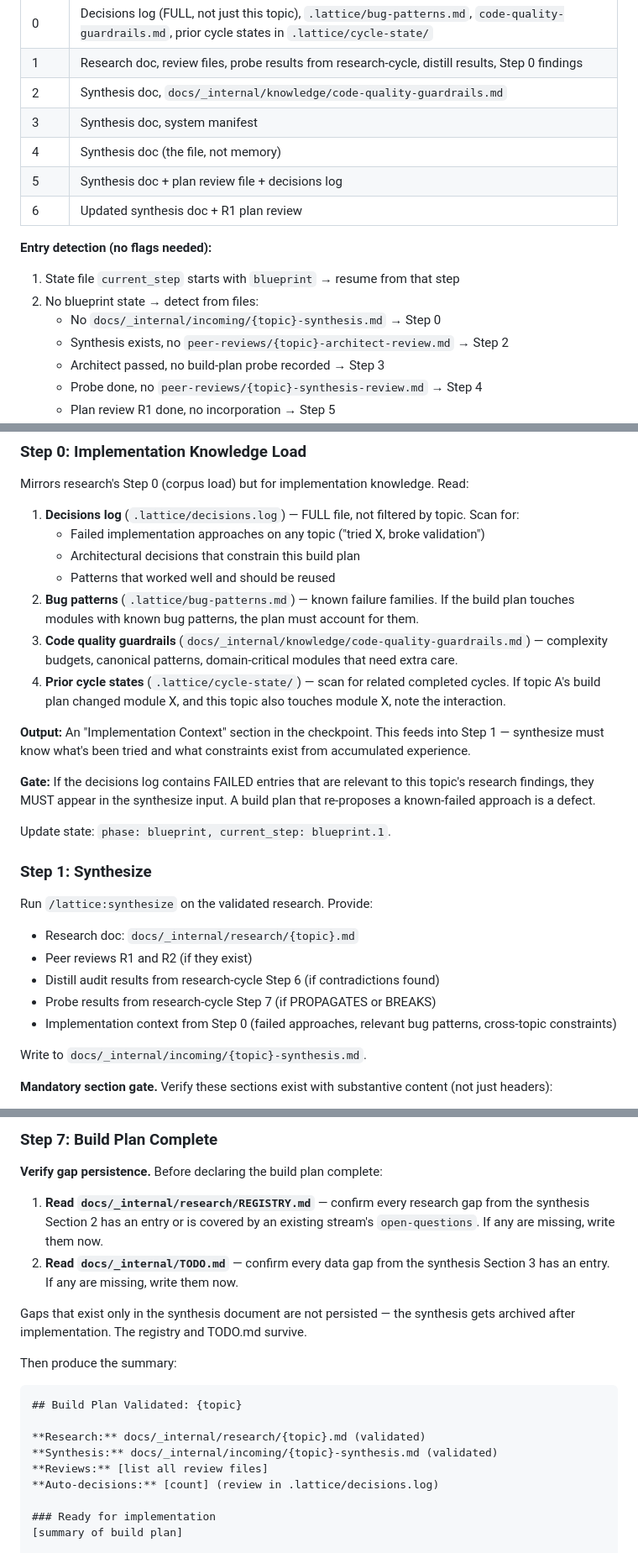
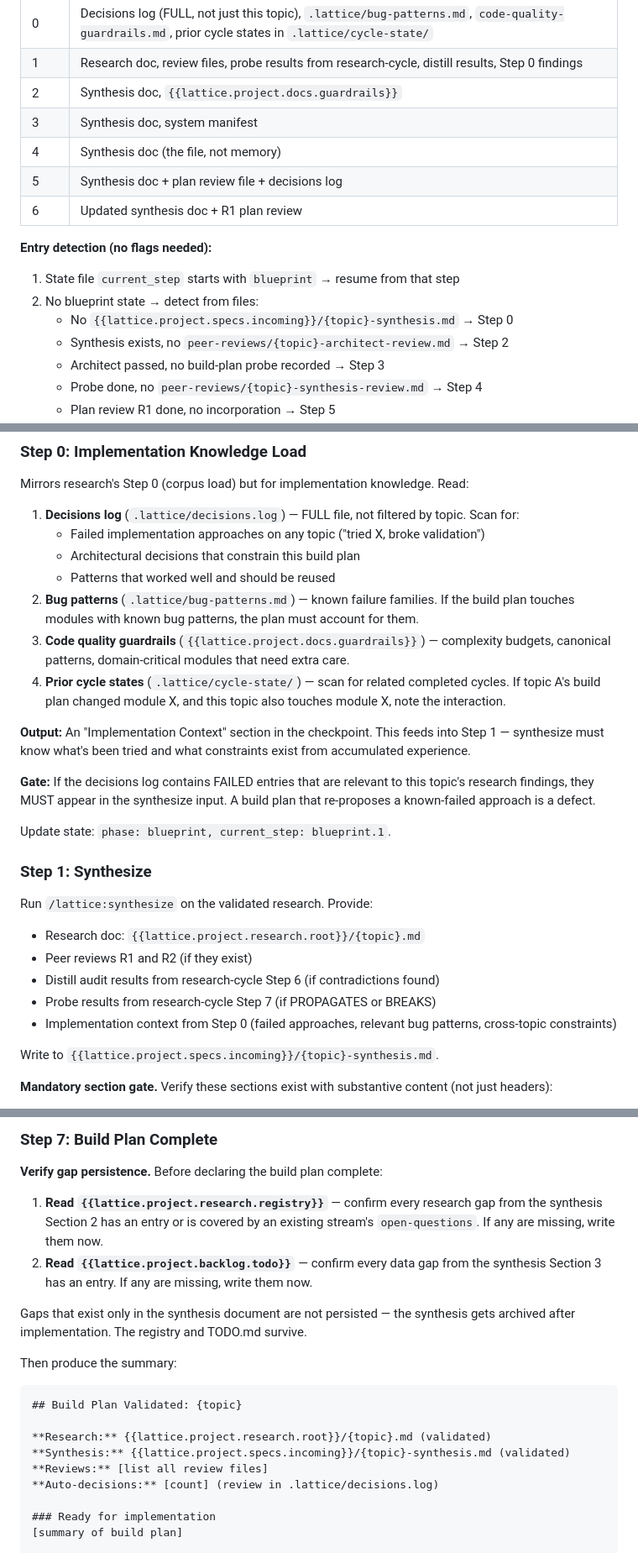
Before and after one commit to lbankurova/lattice, a Markdown page: commands/lattice/blueprint-cycle.md, 3 parts joined by grey strips. Shown at 84% size. Rendered like a GitHub page.

Commit message:
feat(decouple/phase-4): blueprint-cycle.md Pattern A migration
Tenth Phase 4 skill migration. Pure scalar substitutions -- no
content includes needed because the orchestration body is universal
(synthesize gate, architect gate, probe, plan-review R1/R2,
incorporate, complete).

Scalar substitutions:
- {{lattice.project.specs.incoming}}/{topic}-synthesize.md (4 sites:
  Output header, entry-detection, Step 1 output, Step 5 update).
- {{lattice.project.research.root}}/{topic}.md (Step 1 research-doc
  reference).
- {{lattice.project.docs.guardrails}} (Step 0 read + Step 2 architect
  input).
- {{lattice.project.research.peer_reviews}}/ (4 sites: entry-
  detection R1/R2 architect/synthesis review, Step 2/4/6 outputs).
- {{lattice.project.research.registry}} (Step 6b verify).
- {{lattice.project.backlog.todo}} (Step 6b verify).

No new TOML keys. No skill-content files. No optional includes.

Universal content (kept in skill body):
- Execution mode + topic lock + state-file shape.
- Step 0-7 framework: knowledge load, synthesize, architect gate,
  probe, plan review R1, incorporate, plan review R2, evaluate,
  complete.
- Verdict-action tables for architect / probe / plan-review.
- Step 6b verify gap persistence + topic-lock release.
- Key Rules.

Validation: 0 errors, 0 sentinels, 13 files re-rendered.

Phase 4 progress: 10/22 skills migrated. Next: build-cycle.md.

````diff
--- a/commands/lattice/blueprint-cycle.md
+++ b/commands/lattice/blueprint-cycle.md
@@ -55,7 +55,7 @@ Continues the state file from research-cycle: `.lattice/cycle-state/{topic}.yaml
 |------|----------------------|
 | 0 | Decisions log (FULL, not just this topic), `.lattice/bug-patterns.md`, `code-quality-guardrails.md`, prior cycle states in `.lattice/cycle-state/` |
 | 1 | Research doc, review files, probe results from research-cycle, distill results, Step 0 findings |
-| 2 | Synthesis doc, `docs/_internal/knowledge/code-quality-guardrails.md` |
+| 2 | Synthesis doc, `{{lattice.project.docs.guardrails}}` |
 | 3 | Synthesis doc, system manifest |
 | 4 | Synthesis doc (the file, not memory) |
 | 5 | Synthesis doc + plan review file + decisions log |
@@ -64,7 +64,7 @@ Continues the state file from research-cycle: `.lattice/cycle-state/{topic}.yaml
 **Entry detection (no flags needed):**
 1. State file `current_step` starts with `blueprint` → resume from that step
 2. No blueprint state → detect from files:
-   - No `docs/_internal/incoming/{topic}-synthesis.md` → Step 0
+   - No `{{lattice.project.specs.incoming}}/{topic}-synthesis.md` → Step 0
    - Synthesis exists, no `peer-reviews/{topic}-architect-review.md` → Step 2
    - Architect passed, no build-plan probe recorded → Step 3
    - Probe done, no `peer-reviews/{topic}-synthesis-review.md` → Step 4
@@ -85,7 +85,7 @@ Mirrors research's Step 0 (corpus load) but for implementation knowledge. Read:
    - Architectural decisions that constrain this build plan
    - Patterns that worked well and should be reused
 2. **Bug patterns** (`.lattice/bug-patterns.md`) — known failure families. If the build plan touches modules with known bug patterns, the plan must account for them.
-3. **Code quality guardrails** (`docs/_internal/knowledge/code-quality-guardrails.md`) — complexity budgets, canonical patterns, domain-critical modules that need extra care.
+3. **Code quality guardrails** (`{{lattice.project.docs.guardrails}}`) — complexity budgets, canonical patterns, domain-critical modules that need extra care.
 4. **Prior cycle states** (`.lattice/cycle-state/`) — scan for related completed cycles. If topic A's build plan changed module X, and this topic also touches module X, note the interaction.
 
 **Output:** An "Implementation Context" section in the checkpoint. This feeds into Step 1 — synthesize must know what's been tried and what constraints exist from accumulated experience.
@@ -97,13 +97,13 @@ Update state: `phase: blueprint, current_step: blueprint.1`.
 ### Step 1: Synthesize
 
 Run `/lattice:synthesize` on the validated research. Provide:
-- Research doc: `docs/_internal/research/{topic}.md`
+- Research doc: `{{lattice.project.research.root}}/{topic}.md`
 - Peer reviews R1 and R2 (if they exist)
 - Distill audit results from research-cycle Step 6 (if contradictions found)
 - Probe results from research-cycle Step 7 (if PROPAGATES or BREAKS)
 - Implementation context from Step 0 (failed approaches, relevant bug patterns, cross-topic constraints)
 
-Write to `docs/_internal/incoming/{topic}-synthesis.md`.
+Write to `{{lattice.project.specs.incoming}}/{topic}-synthesis.md`.
 
 **Mandatory section gate.** Verify these sections exist with substantive content (not just headers):
 1. **Build Plan** — at least one feature with acceptance criteria
@@ -198,8 +198,8 @@ Update state: `current_step: blueprint.7`.
 
 **Verify gap persistence.** Before declaring the build plan complete:
 
-1. **Read `docs/_internal/research/REGISTRY.md`** — confirm every research gap from the synthesis Section 2 has an entry or is covered by an existing stream's `open-questions`. If any are missing, write them now.
-2. **Read `docs/_internal/TODO.md`** — confirm every data gap from the synthesis Section 3 has an entry. If any are missing, write them now.
+1. **Read `{{lattice.project.research.registry}}`** — confirm every research gap from the synthesis Section 2 has an entry or is covered by an existing stream's `open-questions`. If any are missing, write them now.
+2. **Read `{{lattice.project.backlog.todo}}`** — confirm every data gap from the synthesis Section 3 has an entry. If any are missing, write them now.
 
 Gaps that exist only in the synthesis document are not persisted — the synthesis gets archived after implementation. The registry and TODO.md survive.
 
@@ -208,8 +208,8 @@ Then produce the summary:
 ```
 ## Build Plan Validated: {topic}
 
-**Research:** docs/_internal/research/{topic}.md (validated)
-**Synthesis:** docs/_internal/incoming/{topic}-synthesis.md (validated)
+**Research:** {{lattice.project.research.root}}/{topic}.md (validated)
+**Synthesis:** {{lattice.project.specs.incoming}}/{topic}-synthesis.md (validated)
 **Reviews:** [list all review files]
 **Auto-decisions:** [count] (review in .lattice/decisions.log)
 
````
Also changed, not shown: other parts of commands/lattice/blueprint-cycle.md (+5 -5 lines).
